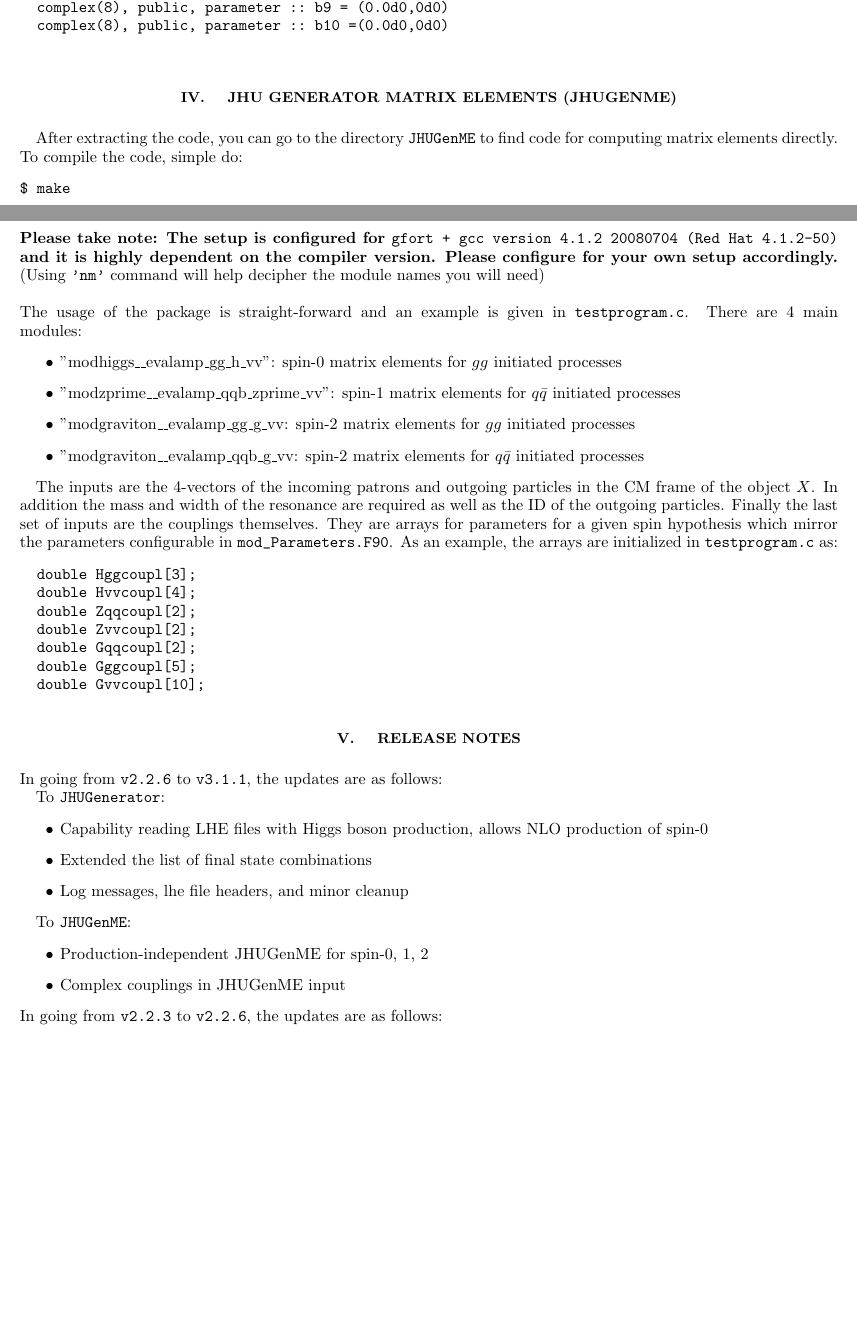
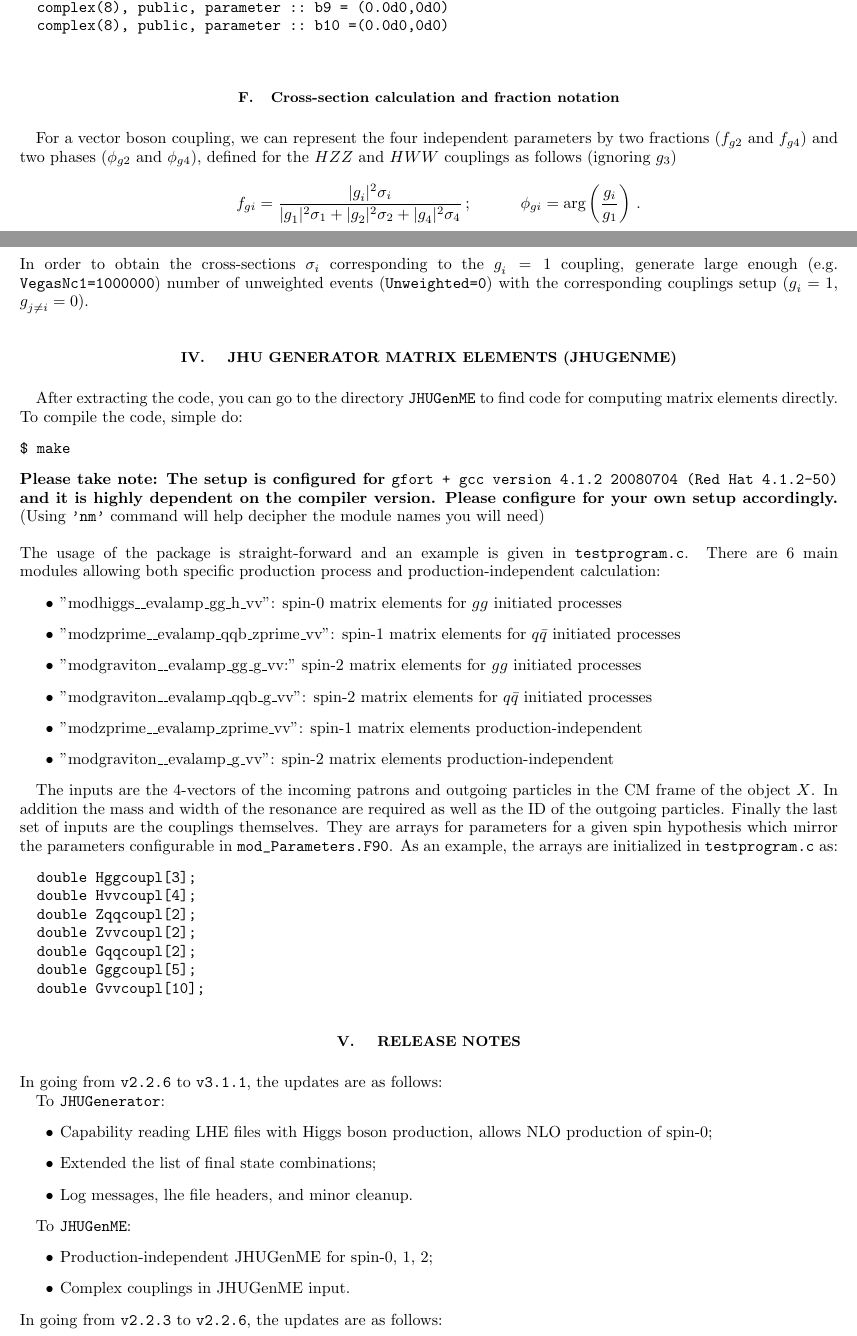
Before and after one commit to nhanvtran/usercode, a LaTeX paper (JHUGen/Manual/manJHUGenerator.tex): two parts of pages 6 and 7 of 12, joined at a grey line, cut so that both start at the same text, the shorter picture padded with empty space. Compiled offline with pdfLaTeX.

Commit message:
updates from Andrei

```diff
--- a/JHUGen/Manual/manJHUGenerator.tex
+++ b/JHUGen/Manual/manJHUGenerator.tex
@@ -366,6 +366,26 @@ kinematically the same but are presented only to illustrate how one takes care o
 
 \end{verbatim}
 
+\subsection{Cross-section calculation and fraction notation}
+
+For a vector boson coupling, we can represent the four independent parameters by two  fractions
+($f_{g2}$ and $f_{g4}$) and two phases ($\phi_{g2}$ and $\phi_{g4}$), defined for the $HZZ$
+and $HWW$ couplings as follows (ignoring $g_3$)
+%%%%%%%%%%%%%%%%%%%%%%%%%%%%%
+%
+\begin{eqnarray}
+&& f_{gi} =  \frac{|g^{}_{i}|^2\sigma_i}{|g^{}_{1}|^2\sigma_1+|g^{}_{2}|^2\sigma_2+|g^{}_{4}|^2\sigma_4}\,;
+~~~~~~~~~
+ \phi_{gi} = \arg\left(\frac{g_i}{g_1}\right)\,.
+\nonumber
+\label{eq:fractions}
+\end{eqnarray}
+%
+%%%%%%%%%%%%%%%%%%%%%%%%%%%%%
+In order to obtain the cross-sections $\sigma_i$ corresponding to the $g^{}_{i}=1$ coupling,
+generate large enough (e.g. {\tt VegasNc1=1000000}) number of unweighted events
+({\tt Unweighted=0}) with the corresponding couplings setup ($g^{}_{i}=1$, $g^{}_{j\ne i}=0$).
+
 %%%%%%%%%%%
 \section{ JHU Generator Matrix Elements (JHUGenME)}
 
@@ -381,12 +401,15 @@ $ make
 \rm
 \noindent
 The usage of the package is straight-forward and an example is given in \verb|testprogram.c|.
-There are 4 main modules:
+There are 6 main modules allowing both specific production process and production-independent calculation:
 \begin{itemize}
 \item "modhiggs\_\_evalamp\_gg\_h\_vv": spin-0 matrix elements for $gg$ initiated processes
 \item "modzprime\_\_evalamp\_qqb\_zprime\_vv": spin-1 matrix elements for $q\bar{q}$ initiated processes
-\item "modgraviton\_\_evalamp\_gg\_g\_vv: spin-2 matrix elements for $gg$ initiated processes
-\item "modgraviton\_\_evalamp\_qqb\_g\_vv: spin-2 matrix elements for $q\bar{q}$ initiated processes
+\item "modgraviton\_\_evalamp\_gg\_g\_vv:" spin-2 matrix elements for $gg$ initiated processes
+\item "modgraviton\_\_evalamp\_qqb\_g\_vv": spin-2 matrix elements for $q\bar{q}$ initiated processes
+\item "modzprime\_\_evalamp\_zprime\_vv": spin-1 matrix elements production-independent
+\item "modgraviton\_\_evalamp\_g\_vv": spin-2 matrix elements production-independent
+
 \end{itemize}
 
 The inputs are the 4-vectors of the incoming patrons and outgoing particles in the CM frame of the object $X$.
@@ -414,15 +437,15 @@ In going from \verb|v2.2.6| to \verb|v3.1.1|, the updates are as follows:
 
 To \verb|JHUGenerator|:
 \begin{itemize}
-\item Capability reading LHE files with Higgs boson production, allows NLO production of spin-0
-\item Extended the list of final state combinations
-\item Log messages, lhe file headers, and minor cleanup
+\item Capability reading LHE files with Higgs boson production, allows NLO production of spin-0;
+\item Extended the list of final state combinations;
+\item Log messages, lhe file headers, and minor cleanup.
 \end{itemize}
 
 To \verb|JHUGenME|:
 \begin{itemize}
-\item Production-independent JHUGenME for spin-0, 1, 2
-\item Complex couplings in JHUGenME input
+\item Production-independent JHUGenME for spin-0, 1, 2;
+\item Complex couplings in JHUGenME input.
 \end{itemize}
 
 \noindent
```
